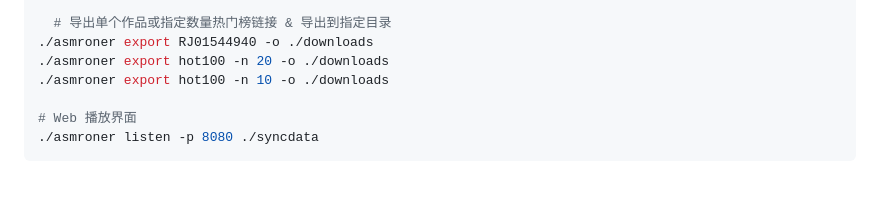
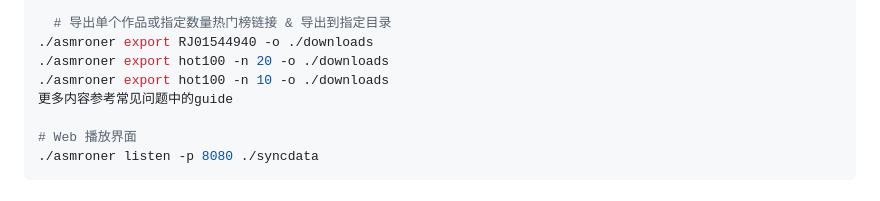
Before and after one commit to fireinrain/asmr-downloader, a Markdown page: README.md, the part around one of its changes. GitHub-like rendering.

```diff
--- a/README.md
+++ b/README.md
@@ -71,6 +71,7 @@ go build -o asmroner
 ./asmroner export RJ01544940 -o ./downloads
 ./asmroner export hot100 -n 20 -o ./downloads
 ./asmroner export hot100 -n 10 -o ./downloads
+更多内容参考常见问题中的guide
 
 # Web 播放界面
 ./asmroner listen -p 8080 ./syncdata
```
Also changed, not shown: other parts of README.md (+1 -1 lines).
